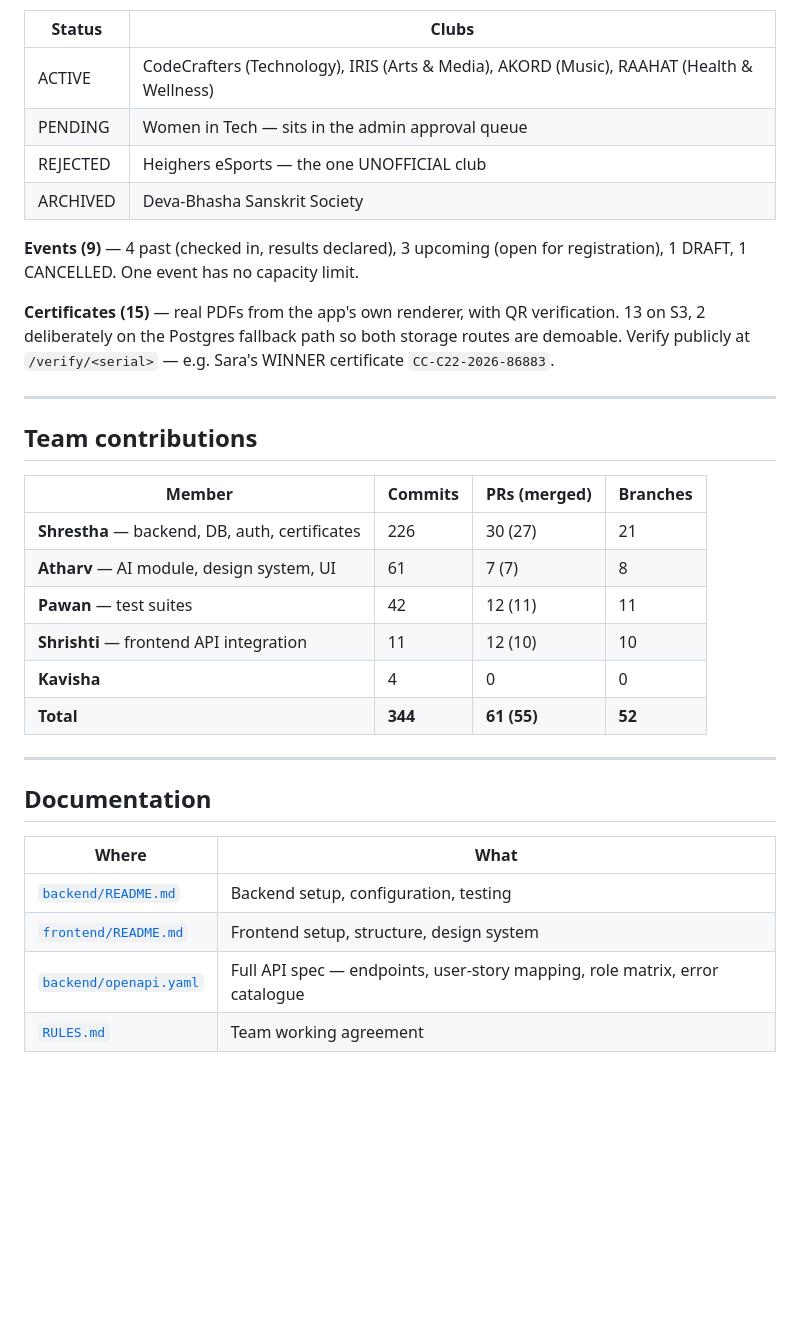
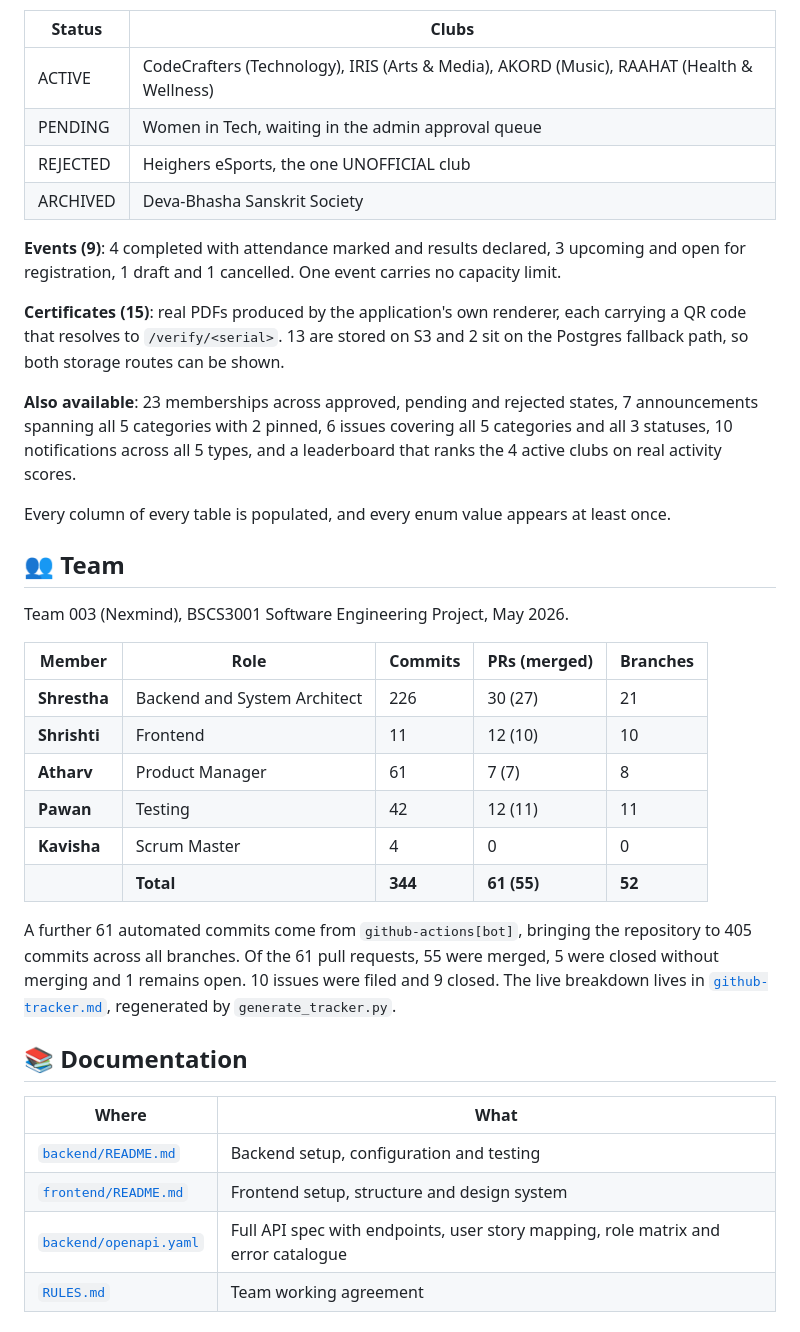
Before and after one commit to Srivastava-Shrestha/CampusConnect, a Markdown page: README.md, the part around one of its changes. GitHub-like rendering; blank space fills up the shorter version.

```diff
--- a/README.md
+++ b/README.md
@@ -71,39 +126,38 @@ Other students: `diya.sharma@`, `kabir.rao@`, `ananya.iyer@`, `meera.nair@`, `ro
 | Status | Clubs |
 |---|---|
 | ACTIVE | CodeCrafters (Technology), IRIS (Arts & Media), AKORD (Music), RAAHAT (Health & Wellness) |
-| PENDING | Women in Tech — sits in the admin approval queue |
-| REJECTED | Heighers eSports — the one UNOFFICIAL club |
+| PENDING | Women in Tech, waiting in the admin approval queue |
+| REJECTED | Heighers eSports, the one UNOFFICIAL club |
 | ARCHIVED | Deva-Bhasha Sanskrit Society |
 
-**Events (9)** — 4 past (checked in, results declared), 3 upcoming (open for registration),
-1 DRAFT, 1 CANCELLED. One event has no capacity limit.
+**Events (9)**: 4 completed with attendance marked and results declared, 3 upcoming and open for registration, 1 draft and 1 cancelled. One event carries no capacity limit.
 
-**Certificates (15)** — real PDFs from the app's own renderer, with QR verification.
-13 on S3, 2 deliberately on the Postgres fallback path so both storage routes are demoable.
-Verify publicly at `/verify/<serial>` — e.g. Sara's WINNER certificate `CC-C22-2026-86883`.
+**Certificates (15)**: real PDFs produced by the application's own renderer, each carrying a QR code that resolves to `/verify/<serial>`. 13 are stored on S3 and 2 sit on the Postgres fallback path, so both storage routes can be shown.
 
+**Also available**: 23 memberships across approved, pending and rejected states, 7 announcements spanning all 5 categories with 2 pinned, 6 issues covering all 5 categories and all 3 statuses, 10 notifications across all 5 types, and a leaderboard that ranks the 4 active clubs on real activity scores.
 
----
+Every column of every table is populated, and every enum value appears at least once.
 
-## Team contributions
+## 👥 Team
 
-| Member | Commits | PRs (merged) | Branches |
-|---|---|---|---|
-| **Shrestha** — backend, DB, auth, certificates | 226 | 30 (27) | 21 |
-| **Atharv** — AI module, design system, UI | 61 | 7 (7) | 8 |
-| **Pawan** — test suites | 42 | 12 (11) | 11 |
-| **Shrishti** — frontend API integration | 11 | 12 (10) | 10 |
-| **Kavisha** | 4 | 0 | 0 |
-| **Total** | **344** | **61 (55)** | **52** |
+Team 003 (Nexmind), BSCS3001 Software Engineering Project, May 2026.
 
+| Member | Role | Commits | PRs (merged) | Branches |
+|---|---|---|---|---|
+| **Shrestha** | Backend and System Architect | 226 | 30 (27) | 21 |
+| **Shrishti** | Frontend | 11 | 12 (10) | 10 |
+| **Atharv** | Product Manager | 61 | 7 (7) | 8 |
+| **Pawan** | Testing | 42 | 12 (11) | 11 |
+| **Kavisha** | Scrum Master | 4 | 0 | 0 |
+| | **Total** | **344** | **61 (55)** | **52** |
 
----
+A further 61 automated commits come from `github-actions[bot]`, bringing the repository to 405 commits across all branches. Of the 61 pull requests, 55 were merged, 5 were closed without merging and 1 remains open. 10 issues were filed and 9 closed. The live breakdown lives in [`github-tracker.md`](github-tracker.md), regenerated by `generate_tracker.py`.
 
-## Documentation
+## 📚 Documentation
 
 | Where | What |
 |---|---|
-| [`backend/README.md`](backend/README.md) | Backend setup, configuration, testing |
-| [`frontend/README.md`](frontend/README.md) | Frontend setup, structure, design system |
-| [`backend/openapi.yaml`](backend/openapi.yaml) | Full API spec — endpoints, user-story mapping, role matrix, error catalogue |
+| [`backend/README.md`](backend/README.md) | Backend setup, configuration and testing |
+| [`frontend/README.md`](frontend/README.md) | Frontend setup, structure and design system |
+| [`backend/openapi.yaml`](backend/openapi.yaml) | Full API spec with endpoints, user story mapping, role matrix and error catalogue |
 | [`RULES.md`](RULES.md) | Team working agreement |
```
Also changed, not shown: other parts of README.md (+104 -44 lines).
